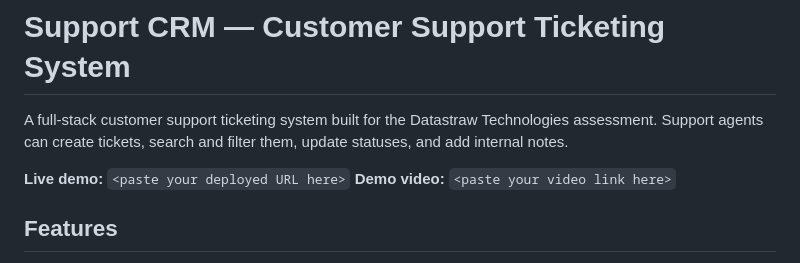
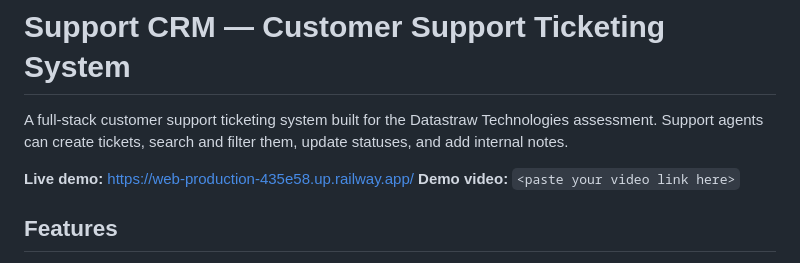
Before and after one commit to prachi-max/Support_CRM, a Markdown page: README.md, the part around the change. Rendered like a GitHub page.

Commit message:
Update live demo URL in README
Updated the live demo URL in the README.

```diff
--- a/README.md
+++ b/README.md
@@ -2,7 +2,7 @@
 
 A full-stack customer support ticketing system built for the Datastraw Technologies assessment. Support agents can create tickets, search and filter them, update statuses, and add internal notes.
 
-**Live demo:** `<paste your deployed URL here>`
+**Live demo:** https://web-production-435e58.up.railway.app/
 **Demo video:** `<paste your video link here>`
 
 ## Features
```
